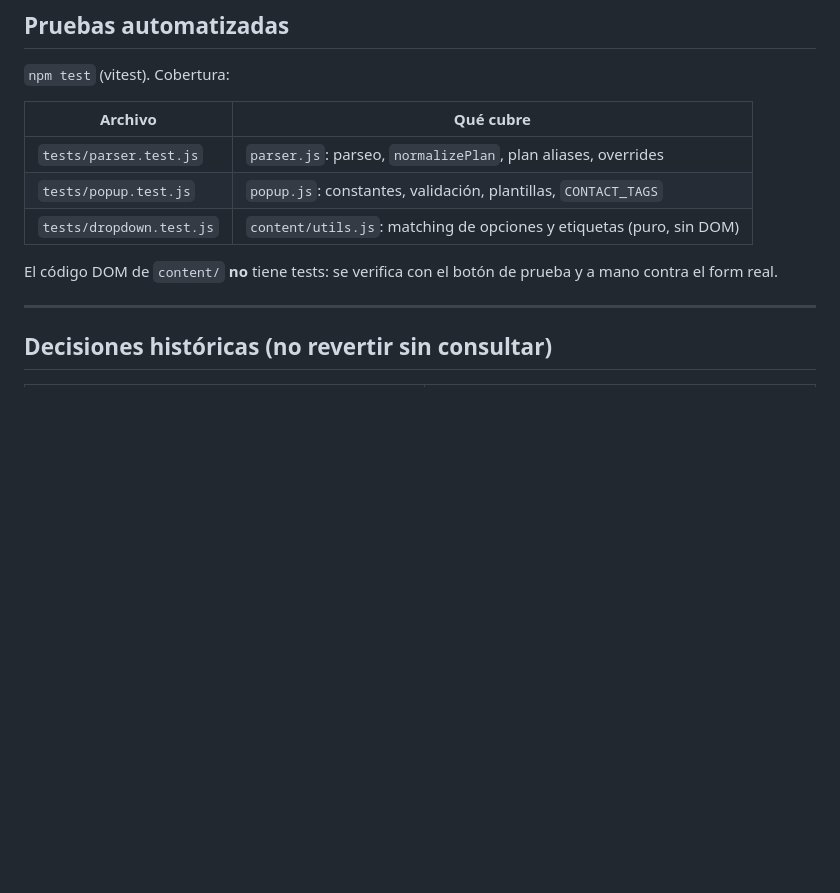
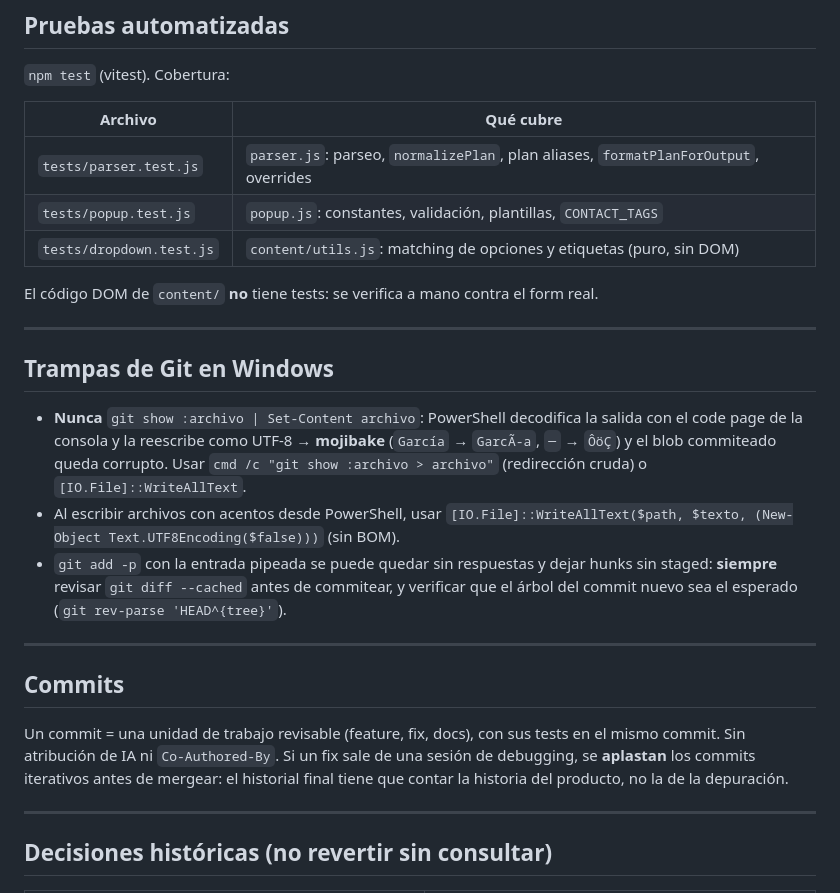
Before and after one commit to Bruno2204/form-filler, a Markdown page: AGENTS.md, the part around the change. GitHub-like rendering; blank space fills up the shorter version.

Commit message:
docs: record the Git traps on Windows and the commit conventions
Piping git show through PowerShell corrupts UTF-8, and a piped git add -p can leave hunks unstaged: both cost time in this session.

```diff
--- a/AGENTS.md
+++ b/AGENTS.md
@@ -459,12 +459,35 @@ Migración legacy: si `input_cache_eid` contiene saltos de línea, se reparte en
 
 | Archivo | Qué cubre |
 |---------|-----------|
-| `tests/parser.test.js` | `parser.js`: parseo, `normalizePlan`, plan aliases, overrides |
+| `tests/parser.test.js` | `parser.js`: parseo, `normalizePlan`, plan aliases, `formatPlanForOutput`, overrides |
 | `tests/popup.test.js` | `popup.js`: constantes, validación, plantillas, `CONTACT_TAGS` |
 | `tests/dropdown.test.js` | `content/utils.js`: matching de opciones y etiquetas (puro, sin DOM) |
 
-El código DOM de `content/` **no** tiene tests: se verifica con el botón de prueba y a mano
-contra el form real.
+El código DOM de `content/` **no** tiene tests: se verifica a mano contra el form real.
+
+---
+
+## Trampas de Git en Windows
+
+- **Nunca** `git show :archivo | Set-Content archivo`: PowerShell decodifica la salida con
+  el code page de la consola y la reescribe como UTF-8 → **mojibake** (`García` →
+  `GarcÃ-a`, `─` → `ÔöÇ`) y el blob commiteado queda corrupto. Usar
+  `cmd /c "git show :archivo > archivo"` (redirección cruda) o `[IO.File]::WriteAllText`.
+- Al escribir archivos con acentos desde PowerShell, usar
+  `[IO.File]::WriteAllText($path, $texto, (New-Object Text.UTF8Encoding($false)))`
+  (sin BOM).
+- `git add -p` con la entrada pipeada se puede quedar sin respuestas y dejar hunks sin
+  staged: **siempre** revisar `git diff --cached` antes de commitear, y verificar que el
+  árbol del commit nuevo sea el esperado (`git rev-parse 'HEAD^{tree}'`).
+
+---
+
+## Commits
+
+Un commit = una unidad de trabajo revisable (feature, fix, docs), con sus tests en el
+mismo commit. Sin atribución de IA ni `Co-Authored-By`. Si un fix sale de una sesión de
+debugging, se **aplastan** los commits iterativos antes de mergear: el historial final
+tiene que contar la historia del producto, no la de la depuración.
 
 ---
 
```
